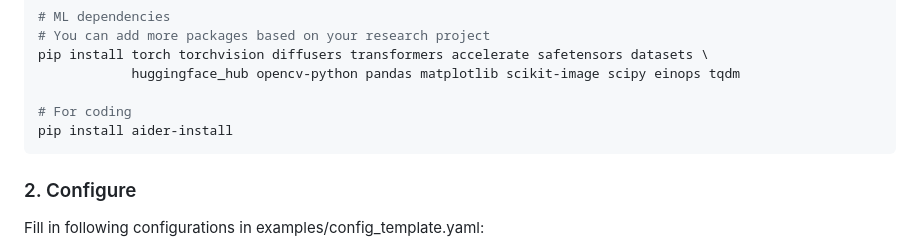
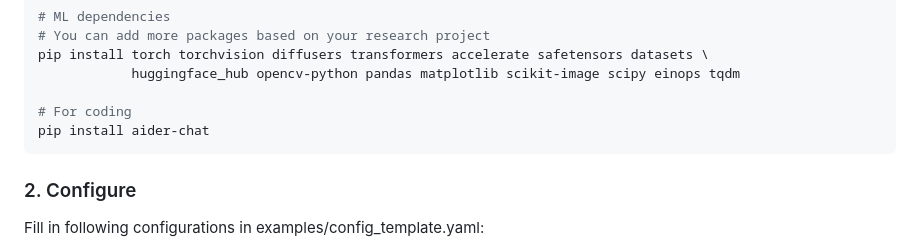
Before and after one commit to Claw-AI-Lab/Claw-AI-Lab, a Markdown page: README.md, the part around the change. GitHub-like rendering.

````diff
--- a/README.md
+++ b/README.md
@@ -134,7 +134,7 @@ pip install torch torchvision diffusers transformers accelerate safetensors data
             huggingface_hub opencv-python pandas matplotlib scikit-image scipy einops tqdm
 
 # For coding
-pip install aider-install
+pip install aider-chat
 ```
 
 ### 2. Configure
````
